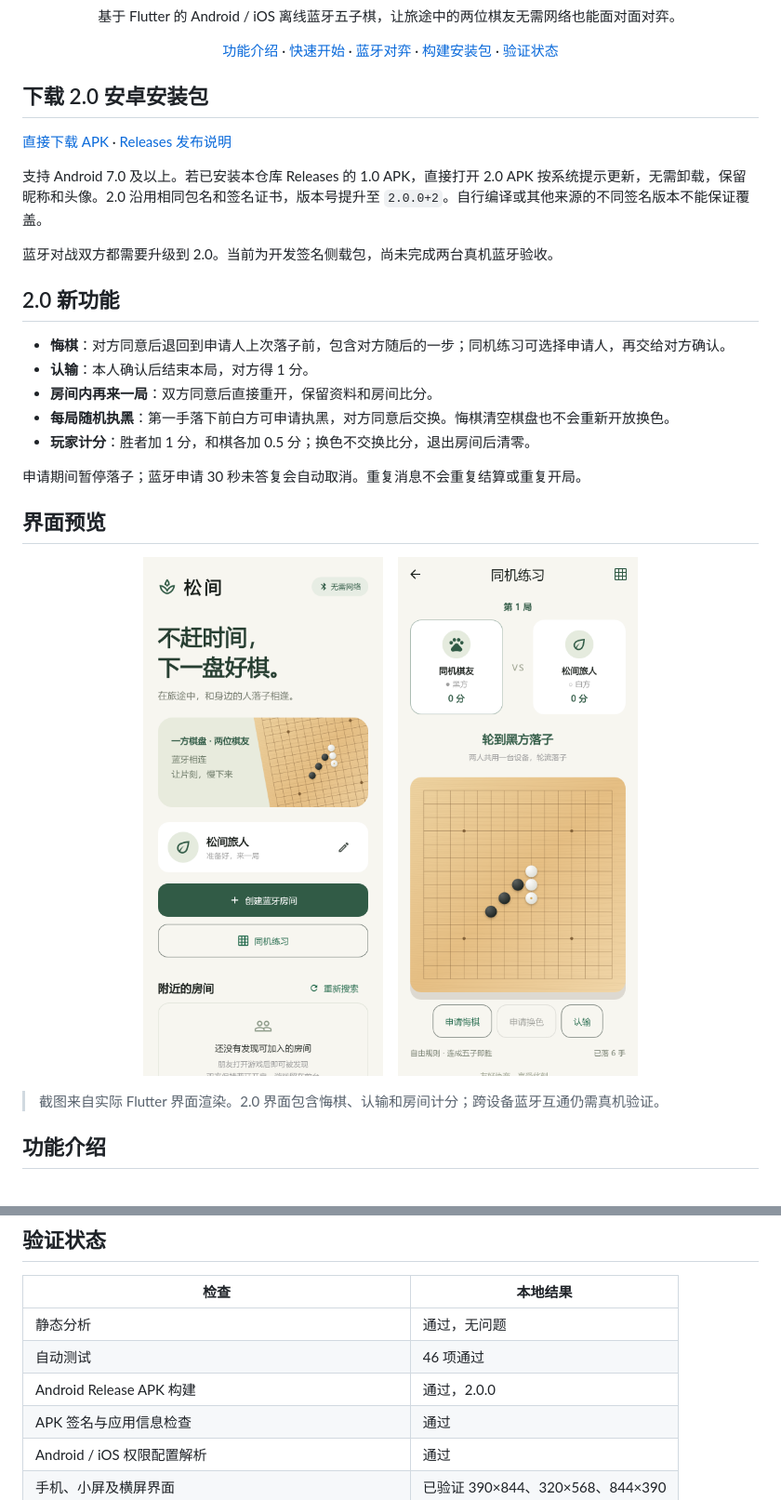
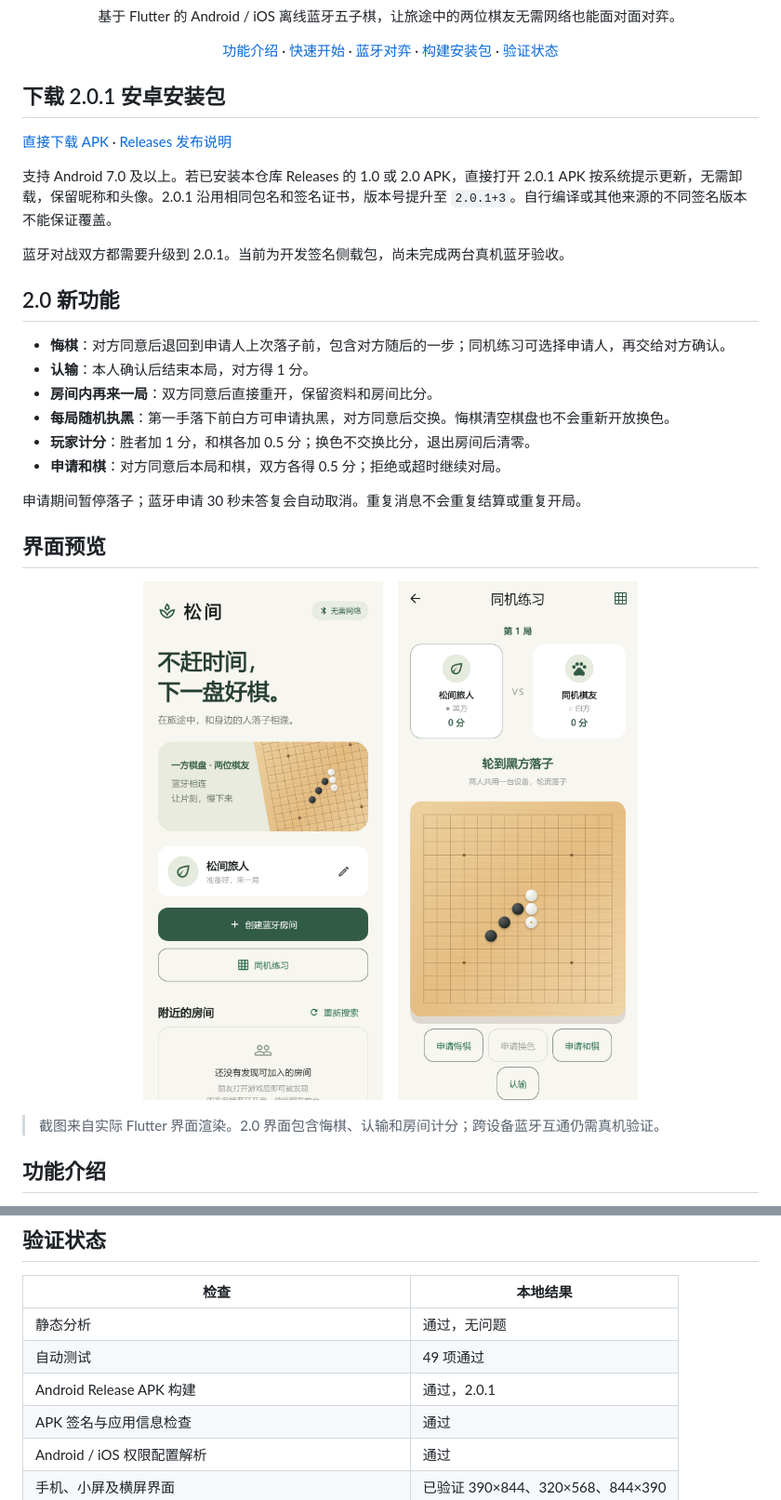
Before and after one commit to fushen1024/five-in-a-row, a Markdown page: README.md, 2 parts joined by grey strips. Shown at 93% size. Rendered like a GitHub page; pictures changed too: docs/screenshots/match.png.

Commit message:
Release 2.0.1: add consensual draws and half-point scoring

```diff
--- a/README.md
+++ b/README.md
@@ -10,5 +10,5 @@
 
 </div>
 
-## 下载 2.0 安卓安装包
+## 下载 2.0.1 安卓安装包
 
@@ -16,7 +16,7 @@
 
-支持 Android 7.0 及以上。若已安装本仓库 Releases 的 1.0 APK，直接打开 2.0 APK 按系统提示更新，无需卸载，保留昵称和头像。2.0 沿用相同包名和签名证书，版本号提升至 `2.0.0+2`。自行编译或其他来源的不同签名版本不能保证覆盖。
+支持 Android 7.0 及以上。若已安装本仓库 Releases 的 1.0 或 2.0 APK，直接打开 2.0.1 APK 按系统提示更新，无需卸载，保留昵称和头像。2.0.1 沿用相同包名和签名证书，版本号提升至 `2.0.1+3`。自行编译或其他来源的不同签名版本不能保证覆盖。
 
-蓝牙对战双方都需要升级到 2.0。当前为开发签名侧载包，尚未完成两台真机蓝牙验收。
+蓝牙对战双方都需要升级到 2.0.1。当前为开发签名侧载包，尚未完成两台真机蓝牙验收。
 
 ## 2.0 新功能
 
@@ -25,6 +25,7 @@
 - **房间内再来一局**：双方同意后直接重开，保留资料和房间比分。
 - **每局随机执黑**：第一手落下前白方可申请执黑，对方同意后交换。悔棋清空棋盘也不会重新开放换色。
 - **玩家计分**：胜者加 1 分，和棋各加 0.5 分；换色不交换比分，退出房间后清零。
+- **申请和棋**：对方同意后本局和棋，双方各得 0.5 分；拒绝或超时继续对局。
 
 申请期间暂停落子；蓝牙申请 30 秒未答复会自动取消。重复消息不会重复结算或重复开局。
 
@@ -134,8 +135,8 @@ open ios/Runner.xcworkspace
 | 检查 | 本地结果 |
 | --- | --- |
 | 静态分析 | 通过，无问题 |
-| 自动测试 | 46 项通过 |
-| Android Release APK 构建 | 通过，2.0.0 |
+| 自动测试 | 49 项通过 |
+| Android Release APK 构建 | 通过，2.0.1 |
 | APK 签名与应用信息检查 | 通过 |
 | Android / iOS 权限配置解析 | 通过 |
 | 手机、小屏及横屏界面 | 已验证 390×844、320×568、844×390 |
```
Also changed, not shown: other parts of README.md (+1 -1 lines), docs/v2-device-testing.md (+2 -0 lines), docs/verification.md (+9 -1 lines), 8 other files.
